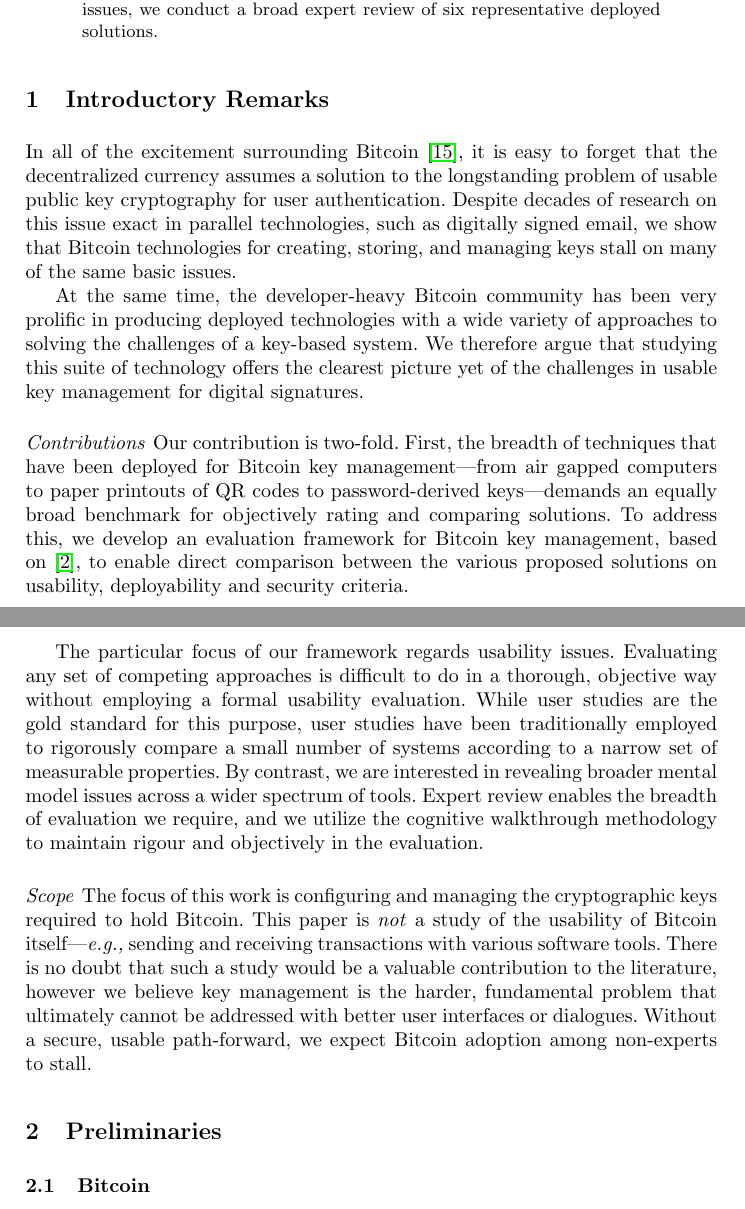
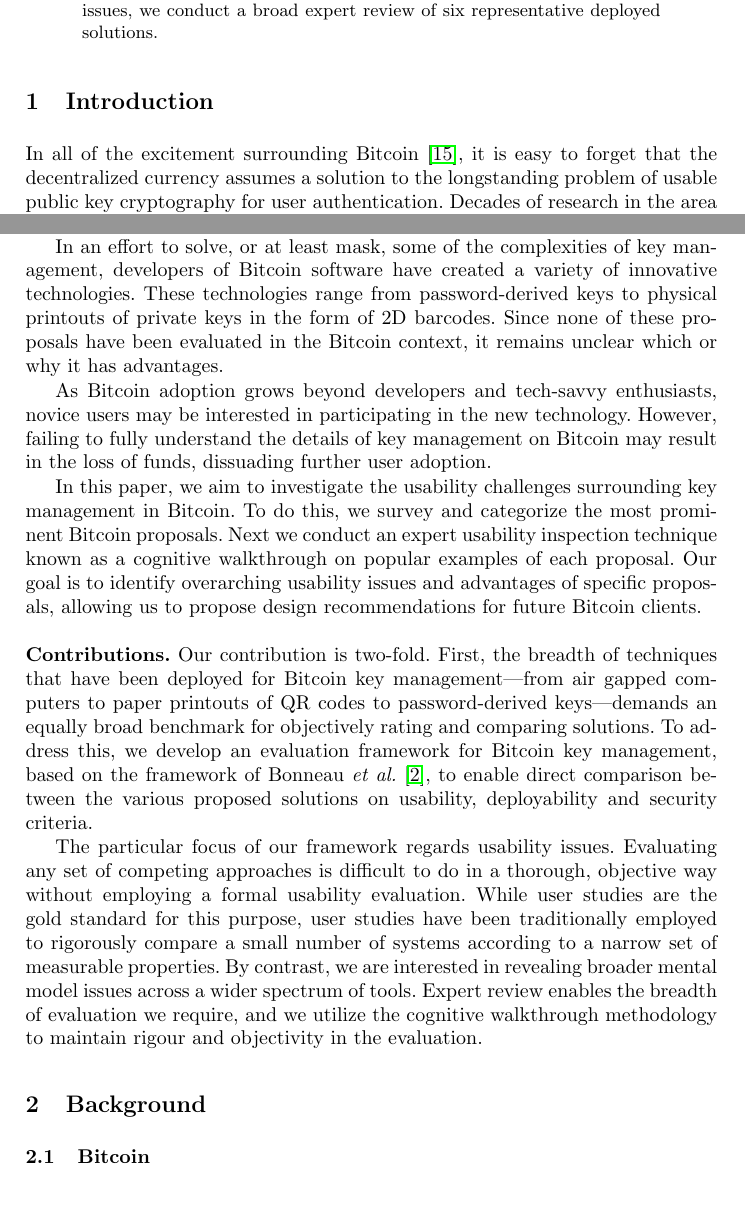
Before and after one commit to shayanb/btc-papers, a LaTeX paper (key-manage/LaTeX/main.tex, which reads key-manage/LaTeX/sections/99-integrated.tex): two parts of pages 1 and 2 of 21 before the commit and two parts of pages 1 and 2 of 22 after it, joined at a grey line, cut so that both start at the same text. Compiled offline with pdfLaTeX.

Commit message:
a few structural changes
* re-structured the paper moving some background into relevant sections
* expanded the intro, removed specific results to remain more neutral
* started to write general descriptions of each key management approach

```diff
--- a/key-manage/LaTeX/main.tex
+++ b/key-manage/LaTeX/main.tex
@@ -1,5 +1,10 @@
 \documentclass{llncs}
-
+% make a proper TOC despite llncs
+\setcounter{tocdepth}{2}
+\makeatletter
+\renewcommand*\l@author[2]{}
+\renewcommand*\l@title[2]{}
+\makeatletter
 % = = = = = Packages = = = = = %
 
 \input{setup/packages}
--- a/key-manage/LaTeX/sections/99-integrated.tex
+++ b/key-manage/LaTeX/sections/99-integrated.tex
@@ -2,27 +2,40 @@
 
 % = = = = = = = = = = = = = = = = = = = = = = = = = = = = = = = = = = = = = = = = = =
 
-\section{Introductory Remarks}
+\section{Introduction}
 
-In all of the excitement surrounding Bitcoin~\cite{Nak08}, it is easy to forget that the decentralized currency assumes a solution to the longstanding problem of usable public key cryptography for user authentication. Despite decades of research on this issue exact in parallel technologies, such as digitally signed email, we show that Bitcoin technologies for creating, storing, and managing keys stall on many of the same basic issues.
+In all of the excitement surrounding Bitcoin~\cite{Nak08}, it is easy to forget that the decentralized currency assumes a solution to the longstanding problem of usable public key cryptography for user authentication. Decades of research in the area of usability of key management as well as numerous studies have shown that the problem of giving users control over cryptographic keys is extremely complex, with no clear solution in sight.
 
-At the same time, the developer-heavy Bitcoin community has been very prolific in producing deployed technologies with a wide variety of approaches to solving the challenges of a key-based system. We therefore argue that studying this suite of technology offers the clearest picture yet of the challenges in usable key management for digital signatures.
+Despite the known complexity in creating and managing keys, the Bitcoin network and software clients use cryptographic keys extensively for most operations. For example, digital signatures, which require the Bitcoin software to read private keys into memory, are used to assert ownership over a specific set of Bitcoins. Thus, managing the same coins on multiple devices (\eg a desktop and a phone) requires the corresponding private keys to be copied and available on these devices.
 
-\paragraph{Contributions}
+%\subsection{Consumer Protection}
 
-Our contribution is two-fold. First, the breadth of techniques that have been deployed for Bitcoin key management---from air gapped computers to paper printouts of QR codes to password-derived keys---demands an equally broad benchmark for objectively rating and comparing solutions. To address this, we develop an evaluation framework for Bitcoin key management, based on~\cite{BHOS12}, to enable direct comparison between the various proposed solutions on usability, deployability and security criteria.
+The consequences of losing exclusive control over an account containing monetary value connects the threat of losing a Bitcoin key to losing an online banking password. However, in reality, consumers are legally protected in many countries from any liability of such a loss, and because most bank transactions are traceable and reversible, such accounts are difficult to exact value from (most techniques involve a mule)~\cite{FH12}. Bitcoin transactions are also traceable, however they are not reversible. Stolen Bitcoins cannot be recovered, consumers have no legal protection, and while stolen Bitcoins could be `tainted' in the blockchain, several mechanisms exist for laundering Bitcoins and similar digital currencies~\cite{MGGR13,BNMC+14}.
 
-The particular focus of our framework regards usability issues. Evaluating any set of competing approaches is difficult to do in a thorough, objective way without employing a formal usability evaluation. While user studies are the gold standard for this purpose, user studies have been traditionally employed to rigorously compare a small number of systems according to a narrow set of measurable properties. By contrast, we are interested in revealing broader mental model issues across a wider spectrum of tools. Expert review enables the breadth of evaluation we require, and we utilize the cognitive walkthrough methodology to maintain rigour and objectively in the evaluation.
+In an effort to solve, or at least mask, some of the complexities of key management, developers of Bitcoin software have created a variety of innovative technologies. These technologies range  from password-derived keys to physical printouts of private keys in the form of 2D barcodes. Since none of these proposals have been evaluated in the Bitcoin context, it remains unclear which or why it has advantages.
 
-\paragraph{Scope}
+As Bitcoin adoption grows beyond developers and tech-savvy enthusiasts, novice users may be interested in participating in the new technology. However, failing to fully understand the details of key management on Bitcoin may result in the loss of funds, dissuading further user adoption.
 
-The focus of this work is configuring and managing the cryptographic keys required to hold Bitcoin. This paper is \emph{not} a study of the usability of Bitcoin itself---\eg sending and receiving transactions with various software tools. There is no doubt that such a study would be a valuable contribution to the literature, however we believe key management is the harder, fundamental problem that ultimately cannot be addressed with better user interfaces or dialogues. Without a secure, usable path-forward, we expect Bitcoin adoption among non-experts to stall.
+In this paper, we aim to investigate the usability challenges surrounding key management in Bitcoin. To do this, we survey and categorize the most prominent Bitcoin proposals. Next we conduct an expert usability inspection technique known as a cognitive walkthrough on popular examples of each proposal. Our goal is to identify overarching usability issues and advantages of specific proposals, allowing us to propose design recommendations for future Bitcoin clients. \\
+
+%Despite decades of research on this exact issue in parallel technologies, such as digitally signed email, Bitcoin software technologies for creating, storing, and managing keys stall on many of the same basic issues.
+
+%At the same time, the developer-heavy Bitcoin community has been very prolific in producing deployed technologies with a wide variety of approaches to solving the challenges of a key-based system. We therefore argue that studying this suite of technology offers the clearest picture yet of the challenges in usable key management for digital signatures.
+
+\noindent\textbf{Contributions.}
+Our contribution is two-fold. First, the breadth of techniques that have been deployed for Bitcoin key management---from air gapped computers to paper printouts of QR codes to password-derived keys---demands an equally broad benchmark for objectively rating and comparing solutions. To address this, we develop an evaluation framework for Bitcoin key management, based on the framework of Bonneau \etal~\cite{BHOS12}, to enable direct comparison between the various proposed solutions on usability, deployability and security criteria.
+
+The particular focus of our framework regards usability issues. Evaluating any set of competing approaches is difficult to do in a thorough, objective way without employing a formal usability evaluation. While user studies are the gold standard for this purpose, user studies have been traditionally employed to rigorously compare a small number of systems according to a narrow set of measurable properties. By contrast, we are interested in revealing broader mental model issues across a wider spectrum of tools. Expert review enables the breadth of evaluation we require, and we utilize the cognitive walkthrough methodology to maintain rigour and objectivity in the evaluation.
+
+%\paragraph{Scope}
+
+%The focus of this work is configuring and managing the cryptographic keys required to hold Bitcoin. This paper is \emph{not} a study of the usability of Bitcoin itself---\eg sending and receiving transactions with various software tools. There is no doubt that such a study would be a valuable contribution to the literature, however we believe key management is the harder, fundamental problem that ultimately cannot be addressed with better user interfaces or dialogues. Without a secure, usable path-forward, we expect Bitcoin adoption among non-experts to stall.
 
 %Bitcoin can be split into 3 parts: buying bitcoins (involving exchanges, OTC, etc), holding bitcoins (involving wallets, keys, etc), and spending bitcoins (creating transactions, waiting for verifications, etc). this paper focuses on the middle point.
 
 % = = = = = = = = = = = = = = = = = = = = = = = = = = = = = = = = = = = = = = = = = =
 
-\section{Preliminaries}
+\section{Background}
 
 \subsection{Bitcoin}
 
```
Also changed, not shown: key-manage/LaTeX/sections/99-integrated.tex (33 more changed lines).
